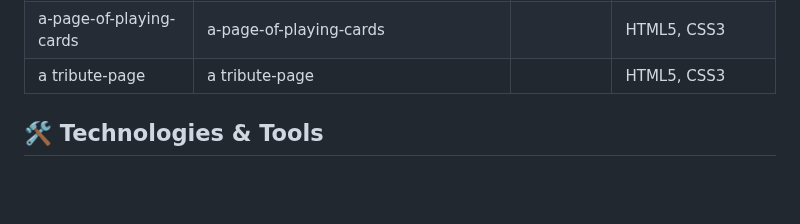
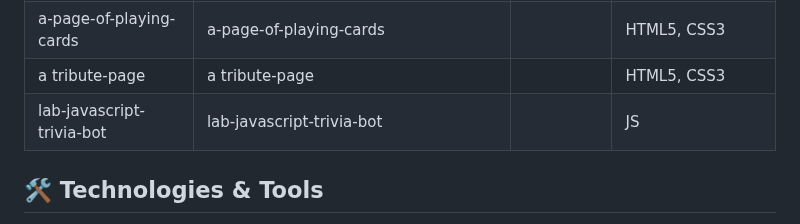
Before and after one commit to nHallecn/freeCodeCamp-projects, a Markdown page: README.md, the part around the change. Drawn GitHub-style; blank space fills up the shorter version.

```diff
--- a/README.md
+++ b/README.md
@@ -36,6 +36,7 @@ To do list |A styled to-do list |  |HTML5,CSS3
 |news paper article|||HTML5, CSS3 |
 |a-page-of-playing-cards|a-page-of-playing-cards||HTML5, CSS3 |
 |a tribute-page|a tribute-page||HTML5, CSS3|
+|lab-javascript-trivia-bot|lab-javascript-trivia-bot||JS
 
 ## 🛠️ Technologies & Tools
 
```
